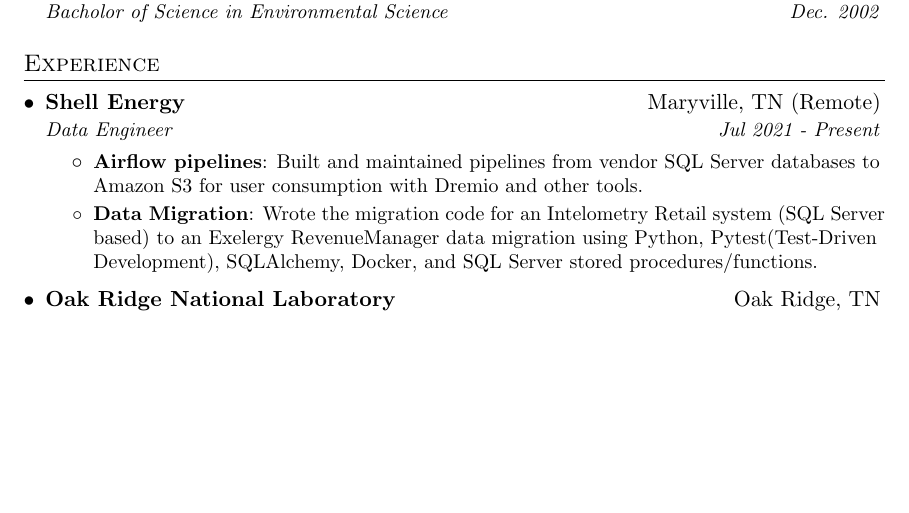
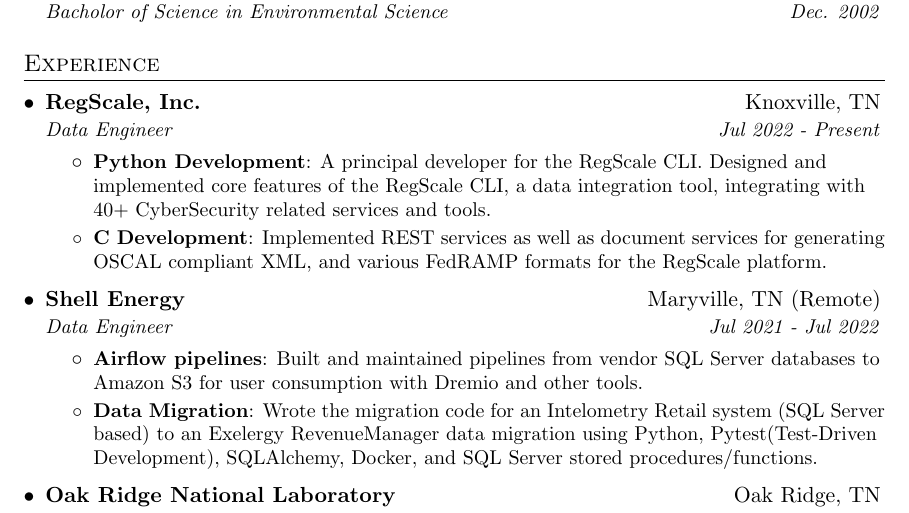
Before and after one commit to bryaneaton/resume, a LaTeX CV (bryan_eaton_resume.tex): part of page 1 of 2, cut so that both start at the same text, the shorter picture padded with empty space. Compiled offline with pdfLaTeX.

Commit message:
add regscale

```diff
--- a/bryan_eaton_resume.tex
+++ b/bryan_eaton_resume.tex
@@ -91,9 +91,18 @@
 \section{Experience}
   \resumeSubHeadingListStart
 
+	    \resumeSubheading
+	{RegScale, Inc.}{Knoxville, TN}
+	{Data Engineer}{Jul 2022 - Present}
+	\resumeItemListStart
+	\resumeItem{Python Development}
+	{A principal developer for the RegScale CLI. Designed and implemented core features of the RegScale CLI, a data integration tool, integrating with 40+ CyberSecurity related services and tools.}
+	\resumeItem{C# Development}
+	{Implemented REST services as well as document services for generating OSCAL compliant XML, and various FedRAMP formats for the RegScale platform. }
+	\resumeItemListEnd
     \resumeSubheading
       {Shell Energy}{Maryville, TN (Remote)}
-      {Data Engineer}{Jul 2021 - Present}
+      {Data Engineer}{Jul 2021 - Jul 2022}
       \resumeItemListStart
         \resumeItem{Airflow pipelines}
           {Built and maintained pipelines from vendor SQL Server databases to Amazon S3 for user consumption with Dremio and other tools.}
```
